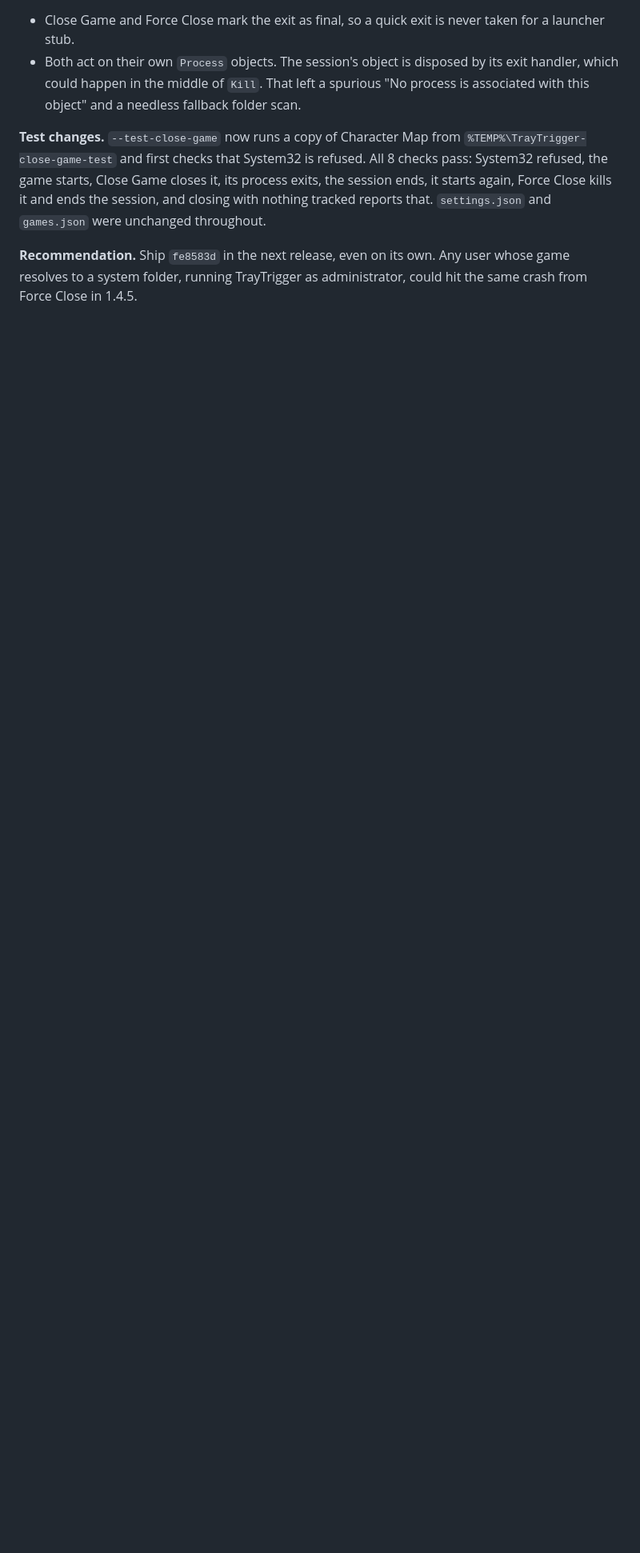
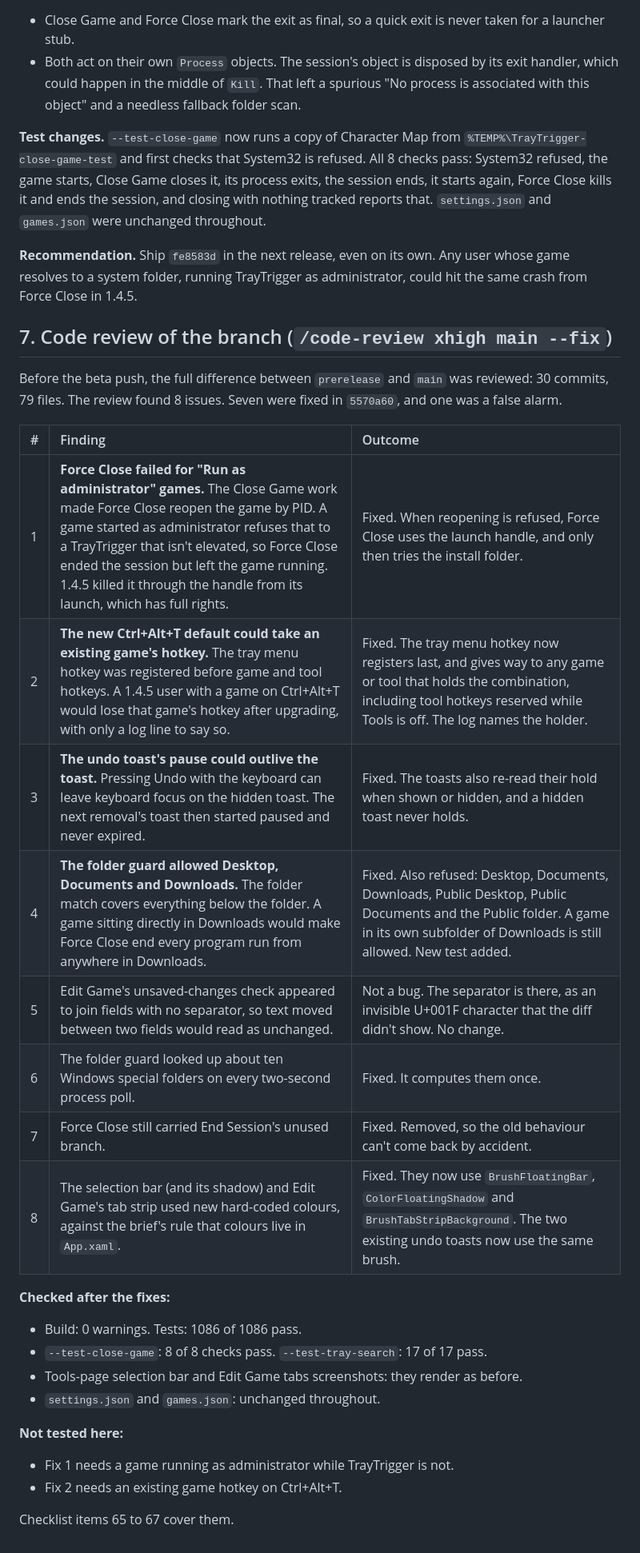
Before and after one commit to stephenh678/TrayTrigger, a Markdown page: review-notes/1.5.0-beta.1-implementation.md, the part around one of its changes. Shown at 80% size. Drawn GitHub-style; blank space fills up the shorter version.

Commit message:
Implementation report: code review fixes

```diff
--- a/review-notes/1.5.0-beta.1-implementation.md
+++ b/review-notes/1.5.0-beta.1-implementation.md
@@ -317,3 +323,30 @@ It also skips:
 **Test changes.** `--test-close-game` now runs a copy of Character Map from `%TEMP%\TrayTrigger-close-game-test` and first checks that System32 is refused. All 8 checks pass: System32 refused, the game starts, Close Game closes it, its process exits, the session ends, it starts again, Force Close kills it and ends the session, and closing with nothing tracked reports that. `settings.json` and `games.json` were unchanged throughout.
 
 **Recommendation.** Ship `fe8583d` in the next release, even on its own. Any user whose game resolves to a system folder, running TrayTrigger as administrator, could hit the same crash from Force Close in 1.4.5.
+
+## 7. Code review of the branch (`/code-review xhigh main --fix`)
+
+Before the beta push, the full difference between `prerelease` and `main` was reviewed: 30 commits, 79 files. The review found 8 issues. Seven were fixed in `5570a60`, and one was a false alarm.
+
+| # | Finding | Outcome |
+| :--- | :--- | :--- |
+| 1 | **Force Close failed for "Run as administrator" games.** The Close Game work made Force Close reopen the game by PID. A game started as administrator refuses that to a TrayTrigger that isn't elevated, so Force Close ended the session but left the game running. 1.4.5 killed it through the handle from its launch, which has full rights. | Fixed. When reopening is refused, Force Close uses the launch handle, and only then tries the install folder. |
+| 2 | **The new Ctrl+Alt+T default could take an existing game's hotkey.** The tray menu hotkey was registered before game and tool hotkeys. A 1.4.5 user with a game on Ctrl+Alt+T would lose that game's hotkey after upgrading, with only a log line to say so. | Fixed. The tray menu hotkey now registers last, and gives way to any game or tool that holds the combination, including tool hotkeys reserved while Tools is off. The log names the holder. |
+| 3 | **The undo toast's pause could outlive the toast.** Pressing Undo with the keyboard can leave keyboard focus on the hidden toast. The next removal's toast then started paused and never expired. | Fixed. The toasts also re-read their hold when shown or hidden, and a hidden toast never holds. |
+| 4 | **The folder guard allowed Desktop, Documents and Downloads.** The folder match covers everything below the folder. A game sitting directly in Downloads would make Force Close end every program run from anywhere in Downloads. | Fixed. Also refused: Desktop, Documents, Downloads, Public Desktop, Public Documents and the Public folder. A game in its own subfolder of Downloads is still allowed. New test added. |
+| 5 | Edit Game's unsaved-changes check appeared to join fields with no separator, so text moved between two fields would read as unchanged. | Not a bug. The separator is there, as an invisible U+001F character that the diff didn't show. No change. |
+| 6 | The folder guard looked up about ten Windows special folders on every two-second process poll. | Fixed. It computes them once. |
+| 7 | Force Close still carried End Session's unused branch. | Fixed. Removed, so the old behaviour can't come back by accident. |
+| 8 | The selection bar (and its shadow) and Edit Game's tab strip used new hard-coded colours, against the brief's rule that colours live in `App.xaml`. | Fixed. They now use `BrushFloatingBar`, `ColorFloatingShadow` and `BrushTabStripBackground`. The two existing undo toasts now use the same brush. |
+
+**Checked after the fixes:**
+- Build: 0 warnings. Tests: 1086 of 1086 pass.
+- `--test-close-game`: 8 of 8 checks pass. `--test-tray-search`: 17 of 17 pass.
+- Tools-page selection bar and Edit Game tabs screenshots: they render as before.
+- `settings.json` and `games.json`: unchanged throughout.
+
+**Not tested here:**
+- Fix 1 needs a game running as administrator while TrayTrigger is not.
+- Fix 2 needs an existing game hotkey on Ctrl+Alt+T.
+
+Checklist items 65 to 67 cover them.
```
Also changed, not shown: other parts of review-notes/1.5.0-beta.1-implementation.md (+8 -2 lines).
